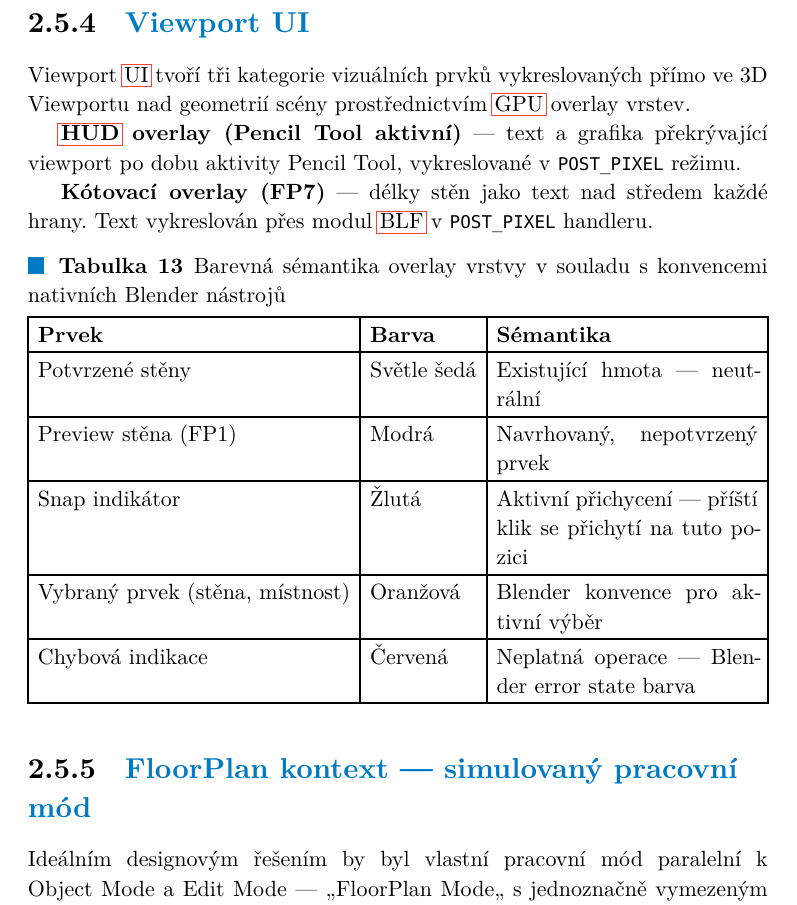
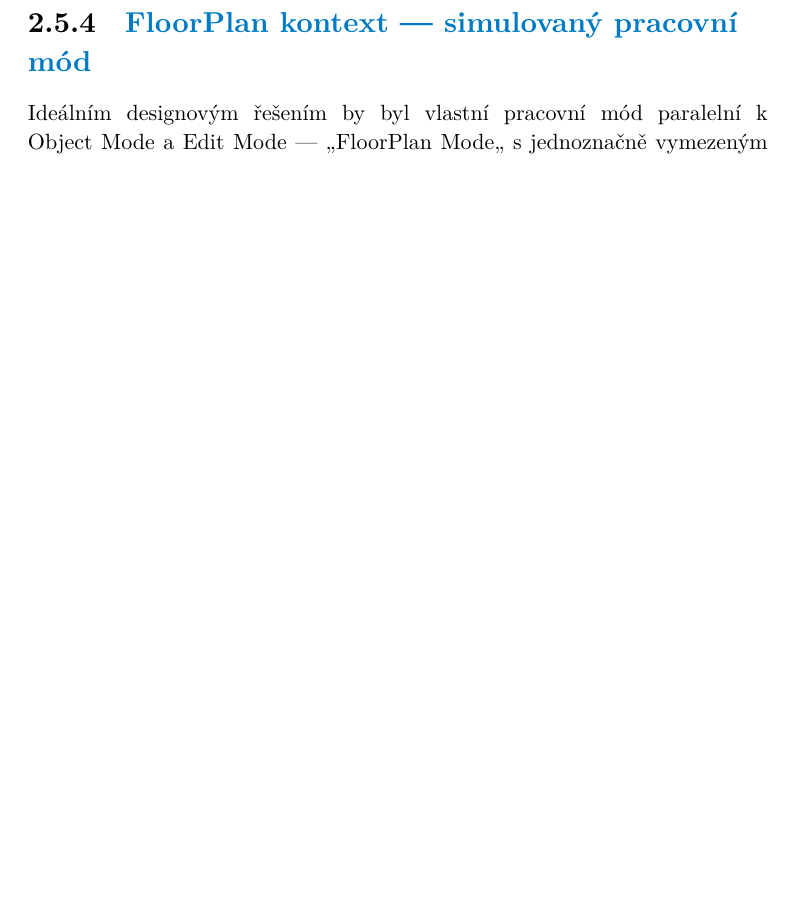
Before and after one commit to TheGingeros/floorplanmaster, a Typst document (typst/main.typ): part of page 63 of 72 before the commit and part of page 63 of 71 after it, cut at the place of the change, the shorter picture padded with empty space. The pictures show the PDF file typst/main.pdf that the author committed with the source.

Commit message:
remove viewport ui section all together

```diff
--- a/typst/main.typ
+++ b/typst/main.typ
@@ -962,14 +962,13 @@ Návrh klávesových zkratek se řídí dvěma principy: zkratky musejí být ko
 
 // Všechny zkratky jsou registrovány s podmínkou kontextu (`bl_space_type = 'VIEW_3D'`). Klávesa `D` je registrována pouze pro Object Mode, kde Blender tuto klávesu nativně neobsazuje. Po dobu aktivity modálního operátoru jsou ostatní Blender zkratky blokovány --- s výjimkou navigačních vstupů (střední tlačítko myši, Numpad pohledy) a `RMB` ve stavu ČEKÁNÍ.
 
-=== Viewport UI
+// === Viewport UI
 
-Viewport #gls("ui", long: false) tvoří tři kategorie vizuálních prvků vykreslovaných přímo ve 3D Viewportu nad geometrií scény prostřednictvím #gls("gpu", long: false) overlay vrstev.
+// Viewport #gls("ui", long: false) tvoří tři kategorie vizuálních prvků vykreslovaných přímo ve 3D Viewportu nad geometrií scény prostřednictvím #gls("gpu", long: false) overlay vrstev.
 
-*#gls("hud", long: false) overlay (Pencil Tool aktivní)* --- text a grafika překrývající viewport po dobu aktivity Pencil Tool, vykreslované v `POST_PIXEL` režimu.
+// *#gls("hud", long: false) overlay (Pencil Tool aktivní)* --- text a grafika překrývající viewport po dobu aktivity Pencil Tool, vykreslované v `POST_PIXEL` režimu.
 
-*Kótovací overlay (FP7)* --- délky stěn jako text nad středem každé hrany. Text vykreslován přes modul #gls("blf", long: false) v `POST_PIXEL` handleru.
+// *Kótovací overlay (FP7)* --- délky stěn jako text nad středem každé hrany. Text vykreslován přes modul #gls("blf", long: false) v `POST_PIXEL` handleru.
 
 // *Barevné odlišení místností* --- průhledná barevná výplň uzavřených cyklů vykreslovaná v `POST_VIEW` režimu; každá místnost dostane automaticky odlišnou barvu. Výplň je poloprůhledná, aby nerušila viditelnost geometrie. Vzor přejat z ArchiCAD a Revit @revit, kde barevné kódování místností patří k základní orientaci v půdorysu.
 
-#figure(
@@ -980,13 +975,18 @@ Viewport #gls("ui", long: false) tvoří tři kategorie vizuálních prvků vykr
-      [*Prvek*], [*Barva*], [*Sémantika*],
-    ),
-    [Potvrzené stěny], [Světle šedá], [Existující hmota --- neutrální],
-    [Preview stěna (FP1)], [Modrá], [Navrhovaný, nepotvrzený prvek],
-    [Snap indikátor], [Žlutá], [Aktivní přichycení --- příští klik se přichytí na tuto pozici],
-    [Vybraný prvek (stěna, místnost)], [Oranžová], [Blender konvence pro aktivní výběr],
-    [Chybová indikace], [Červená], [Neplatná operace --- Blender error state barva],
-  ),
-  caption: [Barevná sémantika overlay vrstvy v souladu s konvencemi nativních Blender nástrojů],
-) <tab-colors>
+// #figure(
+//   table(
+//     columns: (auto, auto, 2fr),
+//     align: (left, left, left),
+//     table.header(
+//       [*Prvek*], [*Barva*], [*Sémantika*],
+//     ),
+//     [Potvrzené stěny], [Světle šedá], [Existující hmota --- neutrální],
+//     [Preview stěna (FP1)], [Modrá], [Navrhovaný, nepotvrzený prvek],
+//     [Snap indikátor], [Žlutá], [Aktivní přichycení --- příští klik se přichytí na tuto pozici],
+//     [Vybraný prvek (stěna, místnost)], [Oranžová], [Blender konvence pro aktivní výběr],
+//     [Chybová indikace], [Červená], [Neplatná operace --- Blender error state barva],
+//   ),
+//   caption: [Barevná sémantika overlay vrstvy v souladu s konvencemi nativních Blender nástrojů],
+// ) <tab-colors>
 
 // *Gizmos (FP6)* --- interaktivní táhla zobrazující se při výběru prvku: manipulátor tloušťky (světle modrá obousměrná šipka kolmá na stěnu v rovině XY), manipulátor výšky (zelená svislá šipka na středu stěny) a manipulátor pohybu junctionu (žlutý kruh omezený na rovinu XY).
 
```
Also changed, not shown: typst/main.pdf, typst/main.typ (4 more changed lines).
